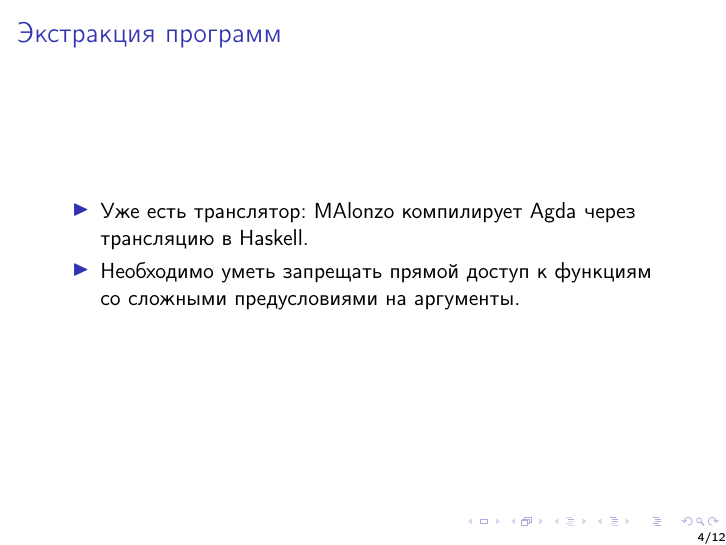
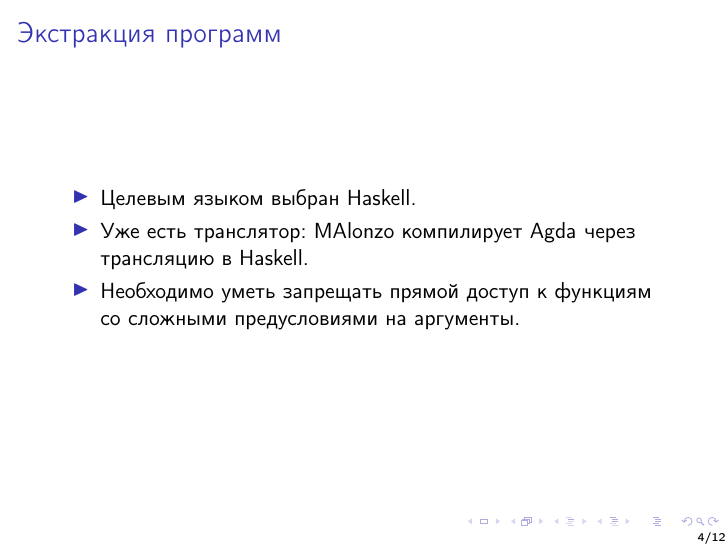
Before and after one commit to projedi/masters-thesis, LaTeX slides (defence3-presentation/main.tex, which reads defence3-presentation/content.tex): page 4 of 15. Compiled offline with pdfLaTeX.

Commit message:
Write that Haskell is used

```diff
--- a/defence3-presentation/content.tex
+++ b/defence3-presentation/content.tex
@@ -36,6 +36,7 @@
    \frametitle{Экстракция программ}
 
    \begin{itemize}
+   \item Целевым языком выбран Haskell.
    \item Уже есть транслятор: MAlonzo компилирует Agda через трансляцию в Haskell.
    \item Необходимо уметь запрещать прямой доступ к функциям со сложными предусловиями
          на аргументы.
```
Also changed, not shown: defence3-presentation/slides.pdf.
